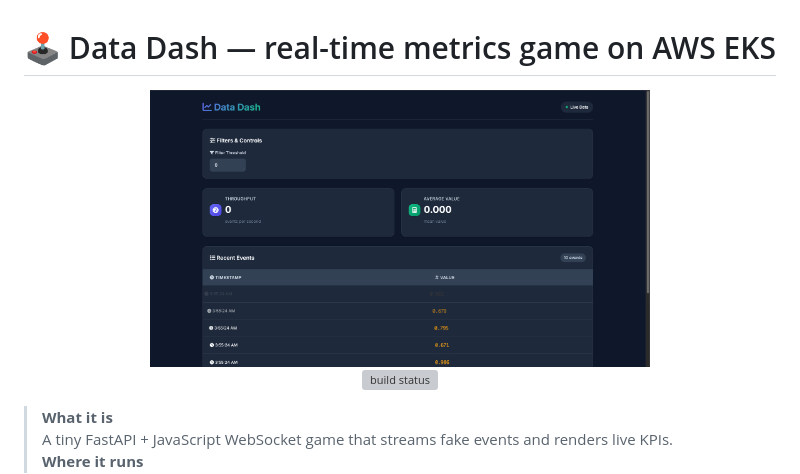
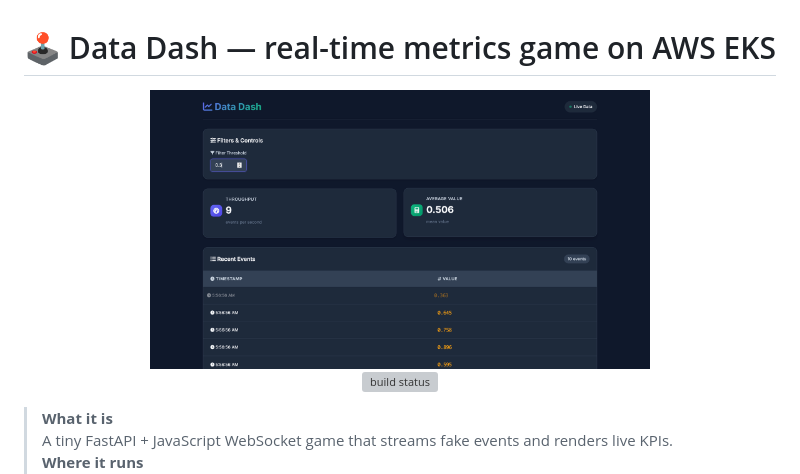
Before and after one commit to ethicalzeus07/datadash-eks, a Markdown page: README.md, the part around the change. GitHub-like rendering; pictures changed too: diagrams/datadash-banner.png (deleted), diagrams/datadash.png (added); grey boxes are pictures that could not be loaded.

Commit message:
docs: update README to use new image and remove outdated banner

```diff
--- a/README.md
+++ b/README.md
@@ -1,7 +1,7 @@
 <h1 align="center">🕹️ Data Dash — real-time metrics game on AWS EKS</h1>
 
 <p align="center">
-  <img src="diagrams/datadash-banner.png" width="500"/><br>
+  <img src="diagrams/datadash.png" width="500"/><br>
   <!-- CI badge links to the latest workflow run -->
   <a href="https://github.com/ethicalzeus07/datadash-eks/actions/workflows/build.yml">
     <img alt="build status" src="https://github.com/ethicalzeus07/datadash-eks/actions/workflows/build.yml/badge.svg">
```
